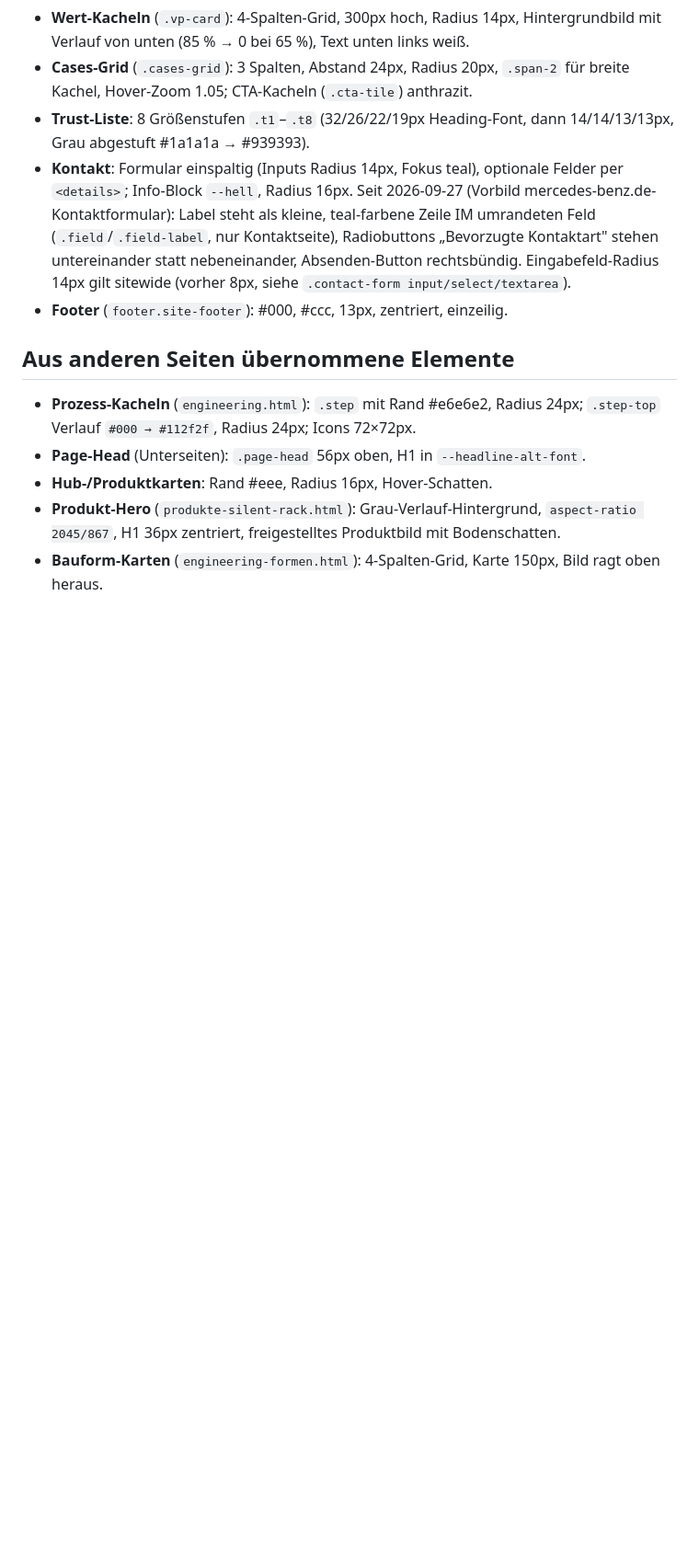
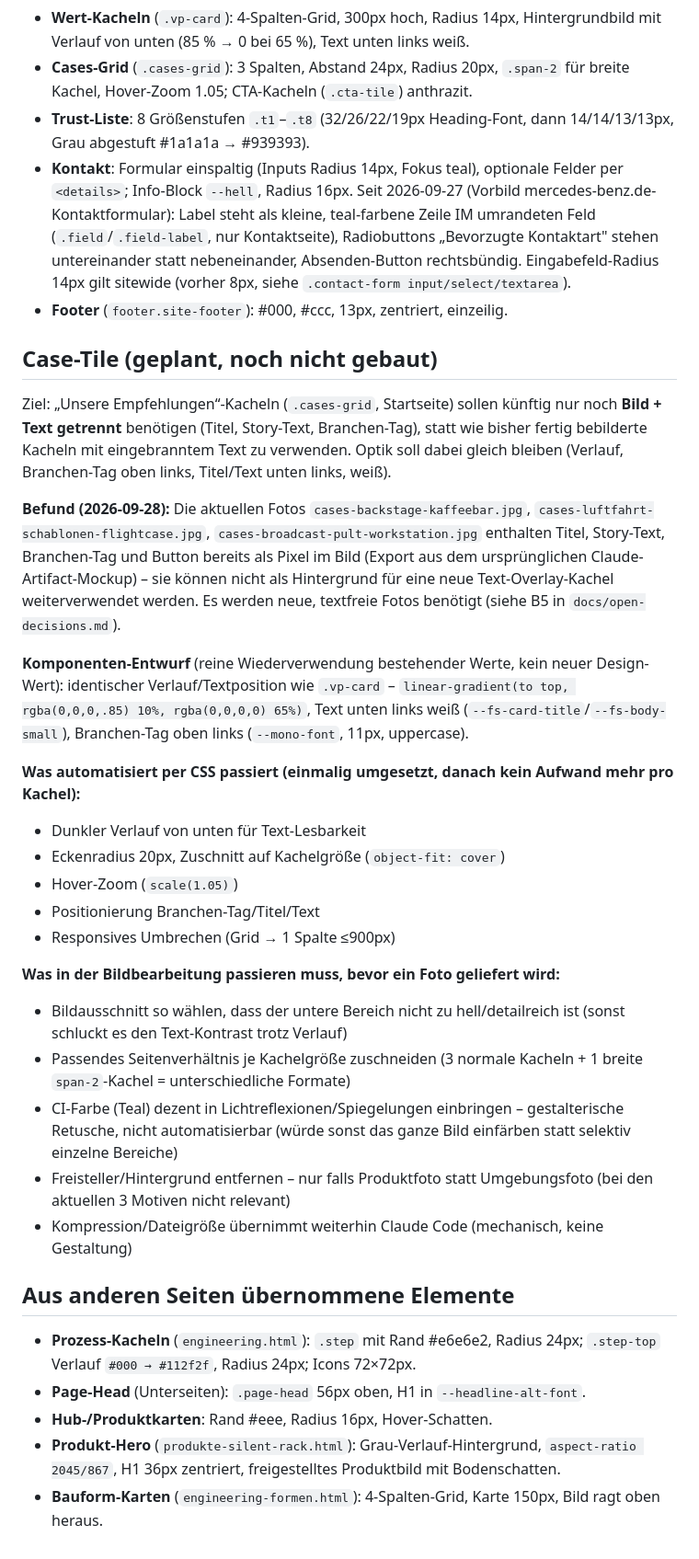
Before and after one commit to Jaschadontpanic/dp-case-prototyp, a Markdown page: docs/design-system.md, the part around the change. Shown at 92% size. GitHub-like rendering; blank space fills up the shorter version.

Commit message:
Docs: Case-Tile-Anforderungen für Unsere-Empfehlungen-Fotos dokumentiert
Co-Authored-By: Claude Sonnet 5 <noreply@anthropic.com>
Claude-Session: https://claude.ai/code/session_017xQzXzZQNjCgE3FB8Mw4z6

```diff
--- a/docs/design-system.md
+++ b/docs/design-system.md
@@ -42,6 +42,27 @@ Quelle: `index.html` (Stand 2026-09-25) – verbindliche Design-Basis. Aus ander
 - **Kontakt**: Formular einspaltig (Inputs Radius 14px, Fokus teal), optionale Felder per `<details>`; Info-Block `--hell`, Radius 16px. Seit 2026-09-27 (Vorbild mercedes-benz.de-Kontaktformular): Label steht als kleine, teal-farbene Zeile IM umrandeten Feld (`.field`/`.field-label`, nur Kontaktseite), Radiobuttons „Bevorzugte Kontaktart" stehen untereinander statt nebeneinander, Absenden-Button rechtsbündig. Eingabefeld-Radius 14px gilt sitewide (vorher 8px, siehe `.contact-form input/select/textarea`).
 - **Footer** (`footer.site-footer`): #000, #ccc, 13px, zentriert, einzeilig.
 
+## Case-Tile (geplant, noch nicht gebaut)
+Ziel: „Unsere Empfehlungen“-Kacheln (`.cases-grid`, Startseite) sollen künftig nur noch **Bild + Text getrennt** benötigen (Titel, Story-Text, Branchen-Tag), statt wie bisher fertig bebilderte Kacheln mit eingebranntem Text zu verwenden. Optik soll dabei gleich bleiben (Verlauf, Branchen-Tag oben links, Titel/Text unten links, weiß).
+
+**Befund (2026-09-28):** Die aktuellen Fotos `cases-backstage-kaffeebar.jpg`, `cases-luftfahrt-schablonen-flightcase.jpg`, `cases-broadcast-pult-workstation.jpg` enthalten Titel, Story-Text, Branchen-Tag und Button bereits als Pixel im Bild (Export aus dem ursprünglichen Claude-Artifact-Mockup) – sie können nicht als Hintergrund für eine neue Text-Overlay-Kachel weiterverwendet werden. Es werden neue, textfreie Fotos benötigt (siehe B5 in `docs/open-decisions.md`).
+
+**Komponenten-Entwurf** (reine Wiederverwendung bestehender Werte, kein neuer Design-Wert): identischer Verlauf/Textposition wie `.vp-card` – `linear-gradient(to top, rgba(0,0,0,.85) 10%, rgba(0,0,0,0) 65%)`, Text unten links weiß (`--fs-card-title`/`--fs-body-small`), Branchen-Tag oben links (`--mono-font`, 11px, uppercase).
+
+**Was automatisiert per CSS passiert (einmalig umgesetzt, danach kein Aufwand mehr pro Kachel):**
+- Dunkler Verlauf von unten für Text-Lesbarkeit
+- Eckenradius 20px, Zuschnitt auf Kachelgröße (`object-fit: cover`)
+- Hover-Zoom (`scale(1.05)`)
+- Positionierung Branchen-Tag/Titel/Text
+- Responsives Umbrechen (Grid → 1 Spalte ≤900px)
+
+**Was in der Bildbearbeitung passieren muss, bevor ein Foto geliefert wird:**
+- Bildausschnitt so wählen, dass der untere Bereich nicht zu hell/detailreich ist (sonst schluckt es den Text-Kontrast trotz Verlauf)
+- Passendes Seitenverhältnis je Kachelgröße zuschneiden (3 normale Kacheln + 1 breite `span-2`-Kachel = unterschiedliche Formate)
+- CI-Farbe (Teal) dezent in Lichtreflexionen/Spiegelungen einbringen – gestalterische Retusche, nicht automatisierbar (würde sonst das ganze Bild einfärben statt selektiv einzelne Bereiche)
+- Freisteller/Hintergrund entfernen – nur falls Produktfoto statt Umgebungsfoto (bei den aktuellen 3 Motiven nicht relevant)
+- Kompression/Dateigröße übernimmt weiterhin Claude Code (mechanisch, keine Gestaltung)
+
 ## Aus anderen Seiten übernommene Elemente
 - **Prozess-Kacheln** (`engineering.html`): `.step` mit Rand #e6e6e2, Radius 24px; `.step-top` Verlauf `#000 → #112f2f`, Radius 24px; Icons 72×72px.
 - **Page-Head** (Unterseiten): `.page-head` 56px oben, H1 in `--headline-alt-font`.
```
Also changed, not shown: docs/changelog.md (+5 -0 lines), docs/open-decisions.md (+1 -0 lines).
